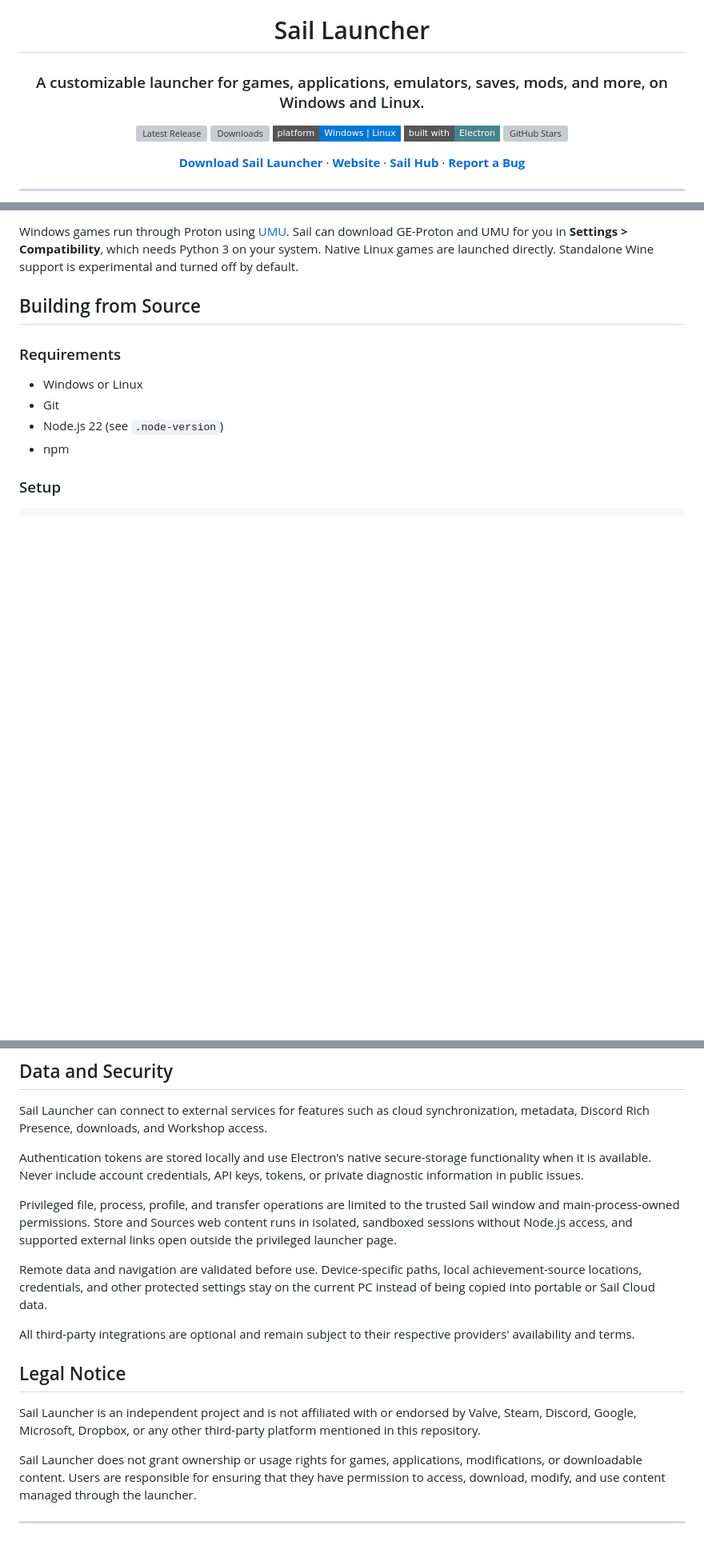
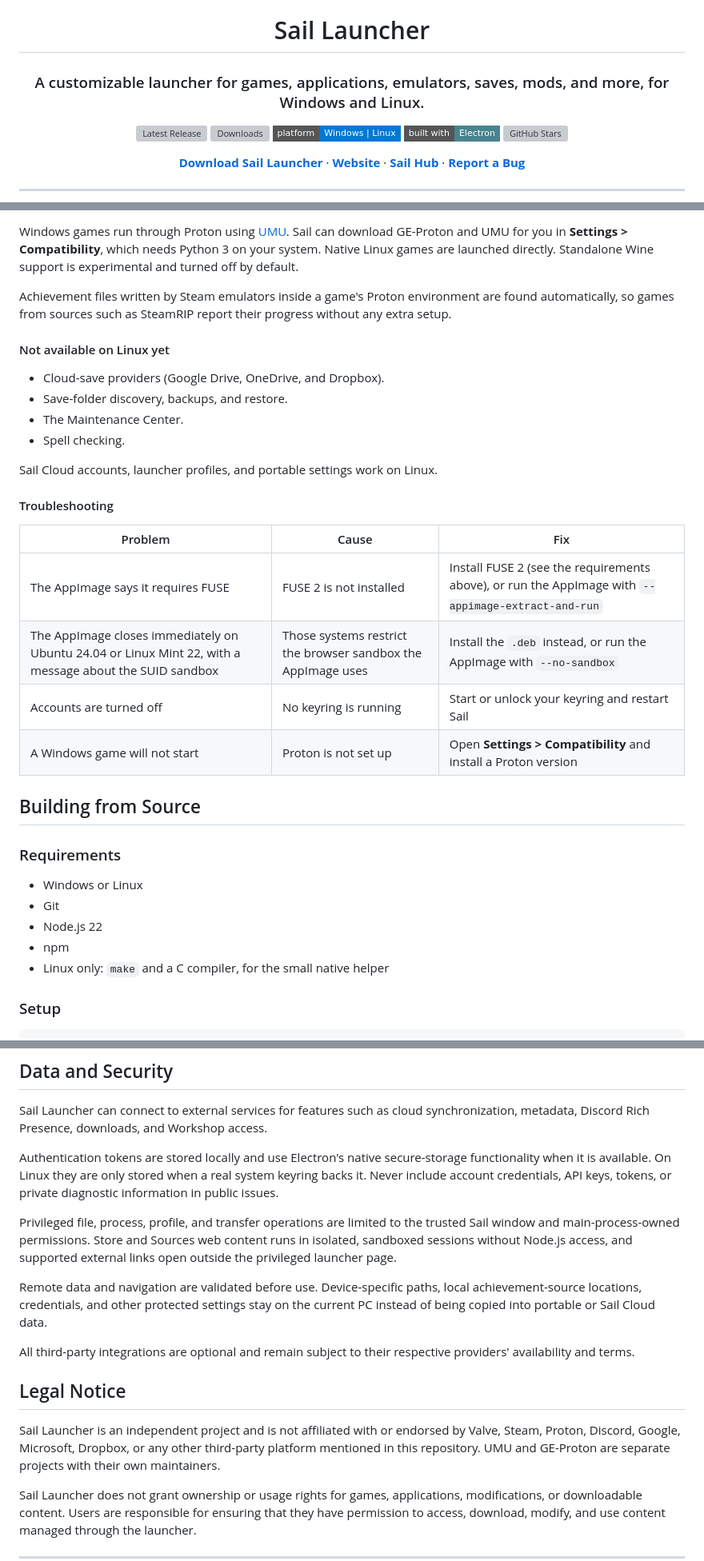
Before and after one commit to Aseoriy/Sail-Launcher, a Markdown page: README.md, 3 parts joined by grey strips. Shown at 80% size. GitHub-like rendering; badges without logos; blank space fills up the shorter version; grey boxes are pictures that could not be loaded.

```diff
--- a/README.md
+++ b/README.md
@@ -2,7 +2,7 @@
 
 # Sail Launcher
 
-### A customizable launcher for games, applications, emulators, saves, mods, and more, on Windows and Linux.
+### A customizable launcher for games, applications, emulators, saves, mods, and more, for Windows and Linux.
 
 [![Latest Release](https://img.shields.io/github/v/release/Aseoriy/Sail-Launcher?style=flat-square)](https://github.com/Aseoriy/Sail-Launcher/releases/latest)
 [![Downloads](https://img.shields.io/github/downloads/Aseoriy/Sail-Launcher/total?style=flat-square)](https://github.com/Aseoriy/Sail-Launcher/releases)
@@ -82,5 +115,25 @@ Linux support is new. It is developed and tested on Kubuntu; other distributions
 
 Windows games run through Proton using [UMU](https://github.com/Open-Wine-Components/umu-launcher). Sail can download GE-Proton and UMU for you in **Settings > Compatibility**, which needs Python 3 on your system. Native Linux games are launched directly. Standalone Wine support is experimental and turned off by default.
+
+Achievement files written by Steam emulators inside a game's Proton environment are found automatically, so games from sources such as SteamRIP report their progress without any extra setup.
+
+#### Not available on Linux yet
+
+- Cloud-save providers (Google Drive, OneDrive, and Dropbox).
+- Save-folder discovery, backups, and restore.
+- The Maintenance Center.
+- Spell checking.
+
+Sail Cloud accounts, launcher profiles, and portable settings work on Linux.
+
+#### Troubleshooting
+
+| Problem | Cause | Fix |
+| --- | --- | --- |
+| The AppImage says it requires FUSE | FUSE 2 is not installed | Install FUSE 2 (see the requirements above), or run the AppImage with `--appimage-extract-and-run` |
+| The AppImage closes immediately on Ubuntu 24.04 or Linux Mint 22, with a message about the SUID sandbox | Those systems restrict the browser sandbox the AppImage uses | Install the `.deb` instead, or run the AppImage with `--no-sandbox` |
+| Accounts are turned off | No keyring is running | Start or unlock your keyring and restart Sail |
+| A Windows game will not start | Proton is not set up | Open **Settings > Compatibility** and install a Proton version |
 
 ## Building from Source
 
@@ -88,8 +141,9 @@ Windows games run through Proton using [UMU](https://github.com/Open-Wine-Compon
 
 - Windows or Linux
 - Git
-- Node.js 22 (see `.node-version`)
+- Node.js 22
 - npm
+- Linux only: `make` and a C compiler, for the small native helper
 
 ### Setup
 
@@ -174,7 +230,7 @@ Keep pull requests focused where possible. Large interface or architectural chan
 
 Sail Launcher can connect to external services for features such as cloud synchronization, metadata, Discord Rich Presence, downloads, and Workshop access.
 
-Authentication tokens are stored locally and use Electron's native secure-storage functionality when it is available. Never include account credentials, API keys, tokens, or private diagnostic information in public issues.
+Authentication tokens are stored locally and use Electron's native secure-storage functionality when it is available. On Linux they are only stored when a real system keyring backs it. Never include account credentials, API keys, tokens, or private diagnostic information in public issues.
 
 Privileged file, process, profile, and transfer operations are limited to the trusted Sail window and main-process-owned permissions. Store and Sources web content runs in isolated, sandboxed sessions without Node.js access, and supported external links open outside the privileged launcher page.
 
@@ -184,7 +240,7 @@ All third-party integrations are optional and remain subject to their respective
 
 ## Legal Notice
 
-Sail Launcher is an independent project and is not affiliated with or endorsed by Valve, Steam, Discord, Google, Microsoft, Dropbox, or any other third-party platform mentioned in this repository.
+Sail Launcher is an independent project and is not affiliated with or endorsed by Valve, Steam, Proton, Discord, Google, Microsoft, Dropbox, or any other third-party platform mentioned in this repository. UMU and GE-Proton are separate projects with their own maintainers.
 
 Sail Launcher does not grant ownership or usage rights for games, applications, modifications, or downloadable content. Users are responsible for ensuring that they have permission to access, download, modify, and use content managed through the launcher.
 
```
Also changed, not shown: other parts of README.md (+46 -11 lines).
